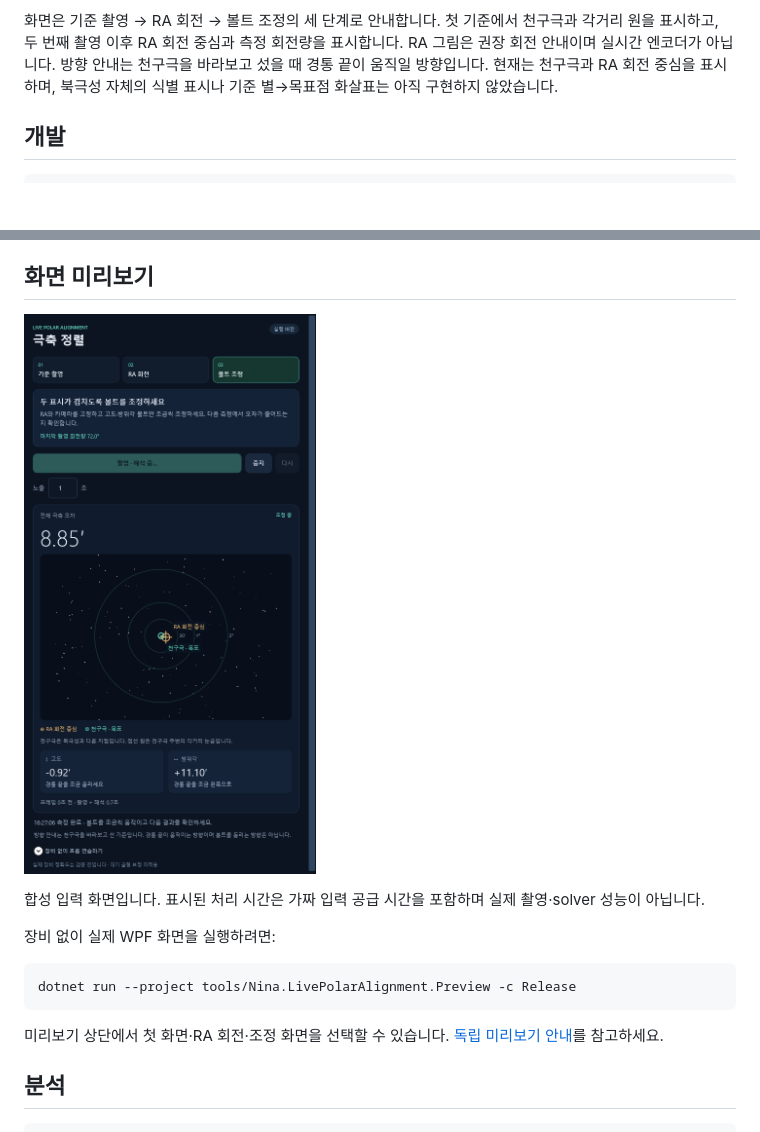
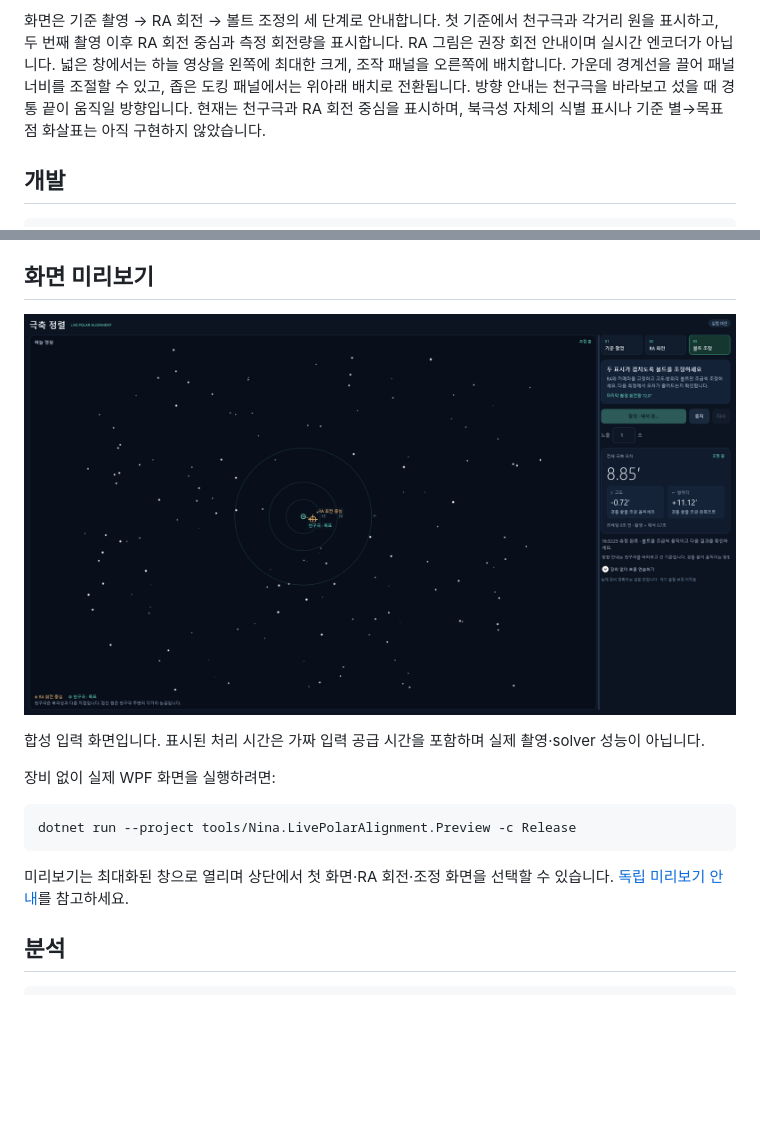
Before and after one commit to squallseo/Nina.LivePolarAlignment, a Markdown page: README.md, 2 parts joined by grey strips. Rendered like a GitHub page; pictures changed too: docs/images/live-synthetic-preview.png; blank space fills up the shorter version.

````diff
--- a/README.md
+++ b/README.md
@@ -21,6 +21,8 @@ SharpCap의 직관적인 조정 흐름을 참고하여 자체 C# 코드로 구
 
 화면은 기준 촬영 → RA 회전 → 볼트 조정의 세 단계로 안내합니다. 첫 기준에서 천구극과 각거리 원을 표시하고,
 두 번째 촬영 이후 RA 회전 중심과 측정 회전량을 표시합니다. RA 그림은 권장 회전 안내이며 실시간 엔코더가 아닙니다.
+넓은 창에서는 하늘 영상을 왼쪽에 최대한 크게, 조작 패널을 오른쪽에 배치합니다.
+가운데 경계선을 끌어 패널 너비를 조절할 수 있고, 좁은 도킹 패널에서는 위아래 배치로 전환됩니다.
 방향 안내는 천구극을 바라보고 섰을 때 경통 끝이 움직일 방향입니다.
 현재는 천구극과 RA 회전 중심을 표시하며, 북극성 자체의 식별 표시나 기준 별→목표점 화살표는 아직 구현하지 않았습니다.
 
@@ -64,7 +66,7 @@ Windows, .NET 8 SDK 및 Desktop Runtime이 필요합니다. N.I.N.A. API는 `NIN
 dotnet run --project tools/Nina.LivePolarAlignment.Preview -c Release
 ```
 
-미리보기 상단에서 첫 화면·RA 회전·조정 화면을 선택할 수 있습니다.
+미리보기는 최대화된 창으로 열리며 상단에서 첫 화면·RA 회전·조정 화면을 선택할 수 있습니다.
 [독립 미리보기 안내](tools/Nina.LivePolarAlignment.Preview/README.md)를 참고하세요.
 
 ## 분석
````
Also changed, not shown: tools/Nina.LivePolarAlignment.Preview/README.md (+5 -3 lines), docs/images/rotation-synthetic-preview.png, 4 other files.
